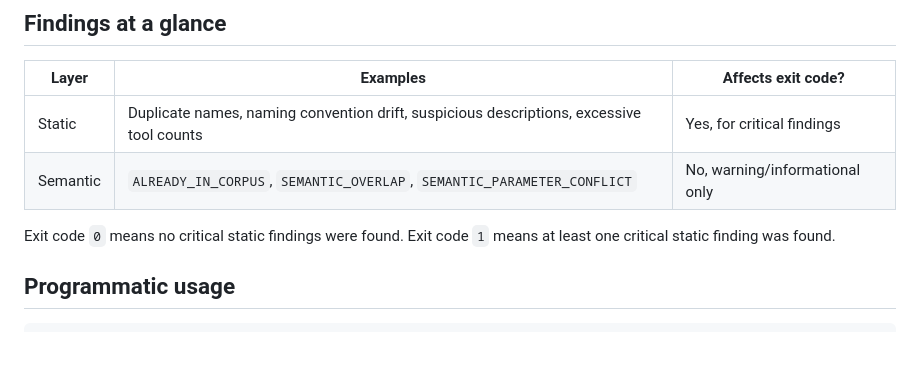
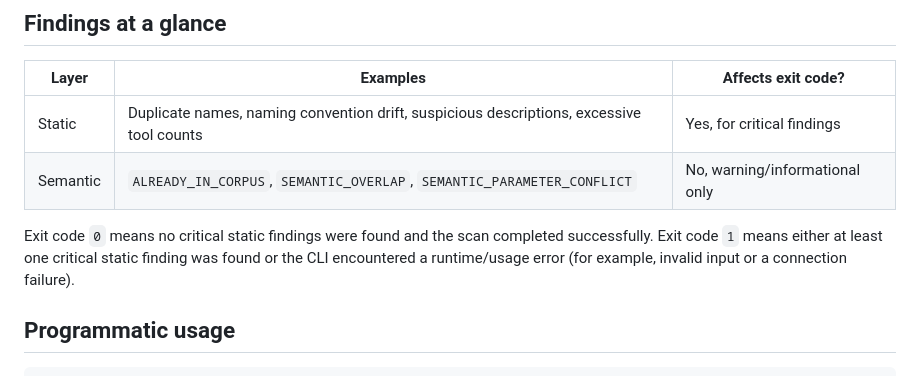
Before and after one commit to ariroffe72/mcp-watchtower, a Markdown page: README.md, the part around the change. Rendered like a GitHub page; blank space fills up the shorter version.

Commit message:
Potential fix for pull request finding
Co-authored-by: Copilot Autofix powered by AI <175728472+Copilot@users.noreply.github.com>

```diff
--- a/README.md
+++ b/README.md
@@ -71,7 +71,7 @@ Use `--platform` to treat static name collisions as critical.
 | Static | Duplicate names, naming convention drift, suspicious descriptions, excessive tool counts | Yes, for critical findings |
 | Semantic | `ALREADY_IN_CORPUS`, `SEMANTIC_OVERLAP`, `SEMANTIC_PARAMETER_CONFLICT` | No, warning/informational only |
 
-Exit code `0` means no critical static findings were found. Exit code `1` means at least one critical static finding was found.
+Exit code `0` means no critical static findings were found and the scan completed successfully. Exit code `1` means either at least one critical static finding was found or the CLI encountered a runtime/usage error (for example, invalid input or a connection failure).
 
 ## Programmatic usage
 
```
